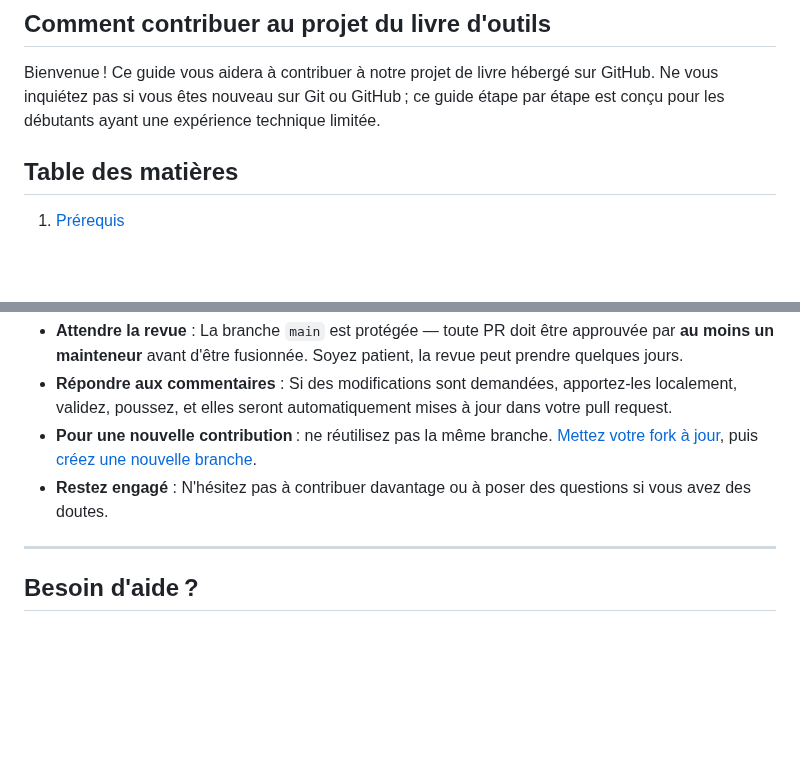
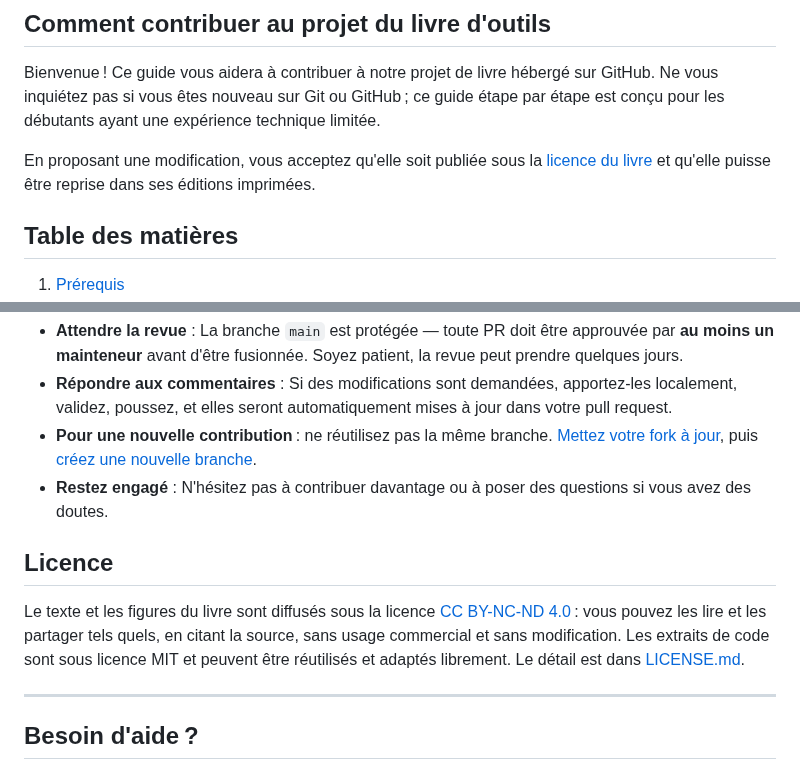
Before and after one commit to clessn/livre-outils, a Markdown page: README.md, 2 parts joined by grey strips. Rendered like a GitHub page; blank space fills up the shorter version.

```diff
--- a/README.md
+++ b/README.md
@@ -20,6 +20,8 @@ la collecte, la visualisation, la rédaction et l'intelligence artificielle.
 ## Comment contribuer au projet du livre d'outils
 
 Bienvenue ! Ce guide vous aidera à contribuer à notre projet de livre hébergé sur GitHub. Ne vous inquiétez pas si vous êtes nouveau sur Git ou GitHub ; ce guide étape par étape est conçu pour les débutants ayant une expérience technique limitée.
+
+En proposant une modification, vous acceptez qu'elle soit publiée sous la [licence du livre](LICENSE.md) et qu'elle puisse être reprise dans ses éditions imprimées.
 
 ## Table des matières
 
@@ -295,6 +297,10 @@ Il y a différentes façons d'ajouter des références au groupe Zotero CLESSN.
 - **Pour une nouvelle contribution** : ne réutilisez pas la même branche. [Mettez votre fork à jour](#mettre-votre-fork-à-jour), puis [créez une nouvelle branche](#créer-une-branche-pour-votre-contribution).
 - **Restez engagé** : N'hésitez pas à contribuer davantage ou à poser des questions si vous avez des doutes.
 
+## Licence
+
+Le texte et les figures du livre sont diffusés sous la licence [CC BY-NC-ND 4.0](https://creativecommons.org/licenses/by-nc-nd/4.0/deed.fr) : vous pouvez les lire et les partager tels quels, en citant la source, sans usage commercial et sans modification. Les extraits de code sont sous licence MIT et peuvent être réutilisés et adaptés librement. Le détail est dans [LICENSE.md](LICENSE.md).
+
 ---
 
 ## Besoin d'aide ?
```
Also changed, not shown: LICENSE.md (added, +21 -0 lines).
